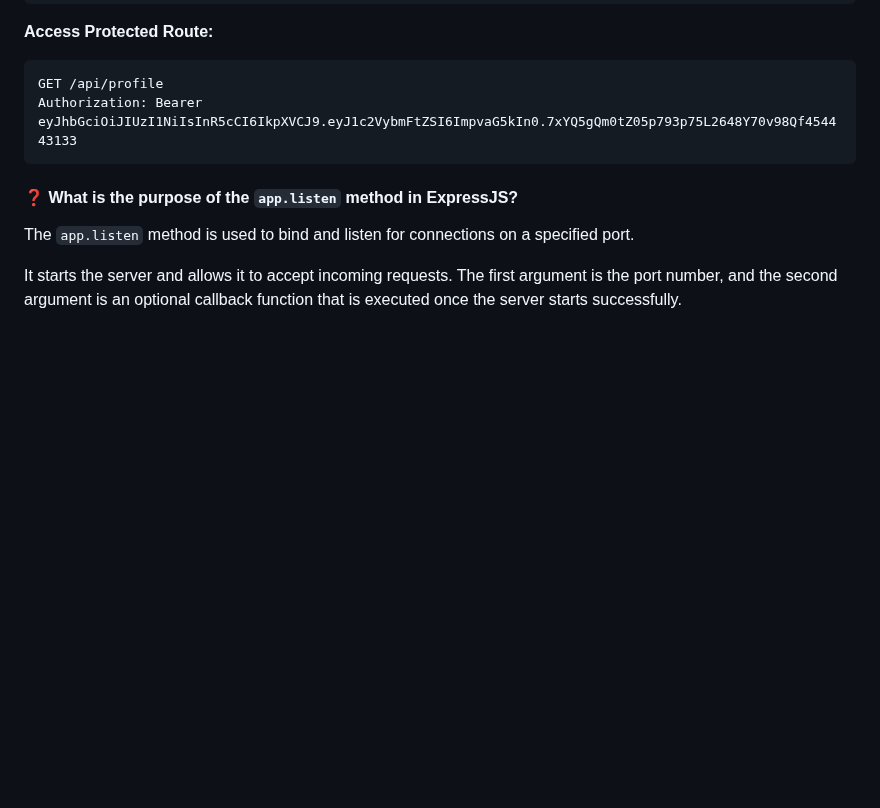
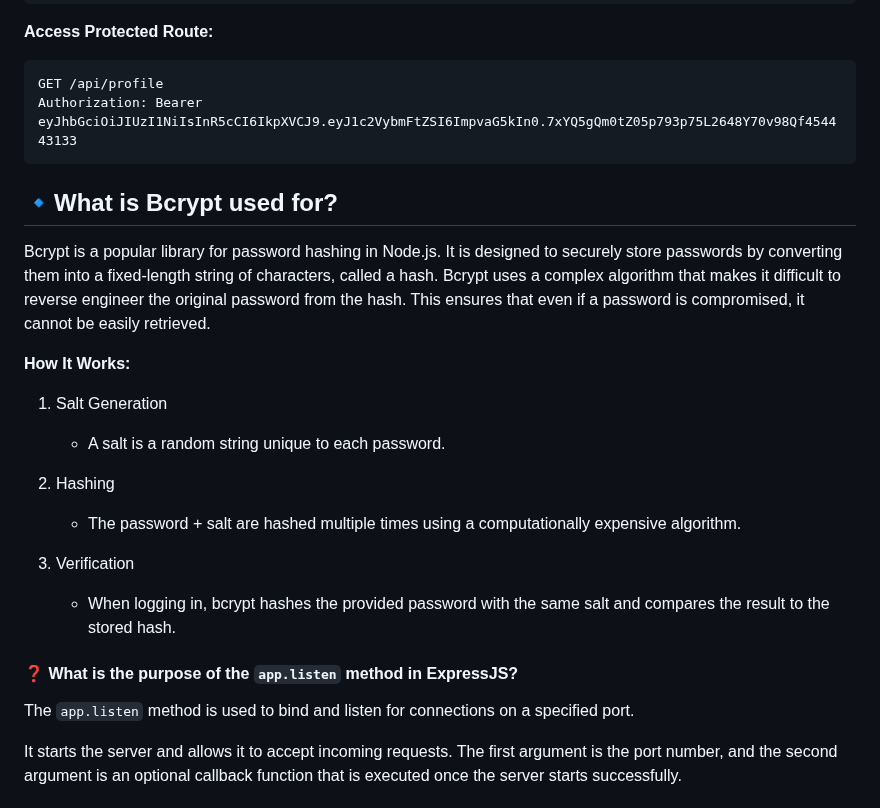
Before and after one commit to shagar619/NodeJS---ExpressJS, a Markdown page: README.md, the part around the change. GitHub-like rendering; blank space fills up the shorter version.

Commit message:
added bcrypt

```diff
--- a/README.md
+++ b/README.md
@@ -2413,6 +2413,23 @@ Authorization: Bearer eyJhbGciOiJIUzI1NiIsInR5cCI6IkpXVCJ9.eyJ1c2VybmFtZSI6Impva
 
 
 
+## 🔹What is Bcrypt used for?
+Bcrypt is a popular library for password hashing in Node.js. It is designed to securely store passwords by converting them into a fixed-length string of characters, called a hash. Bcrypt uses a complex algorithm that makes it difficult to reverse engineer the original password from the hash. This ensures that even if a password is compromised, it cannot be easily retrieved.
+
+
+**How It Works:**
+
+1. Salt Generation
+   - A salt is a random string unique to each password.
+
+2. Hashing
+   - The password + salt are hashed multiple times using a computationally expensive algorithm.
+
+3. Verification
+   - When logging in, bcrypt hashes the provided password with the same salt and compares the result to the stored hash.
+
+
+
 #### ❓ What is the purpose of the `app.listen` method in ExpressJS?
 
 The `app.listen` method is used to bind and listen for connections on a specified port.
```
